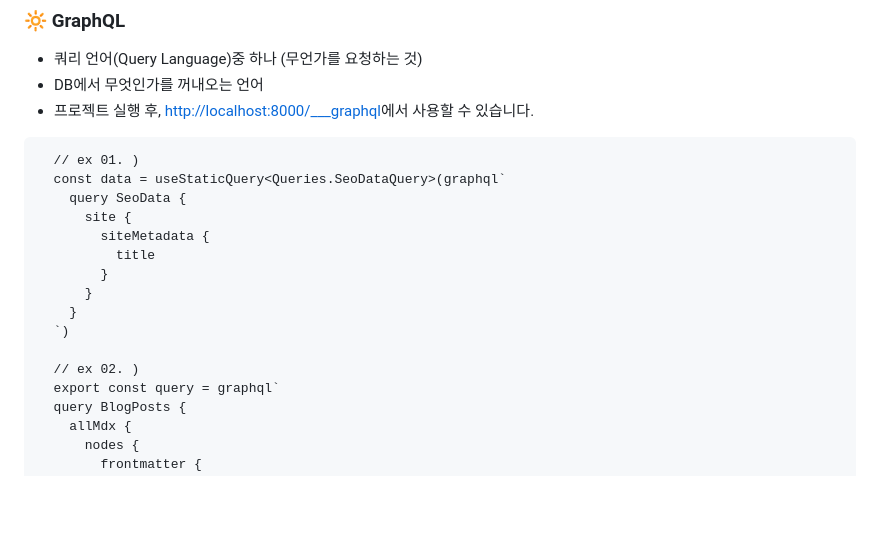
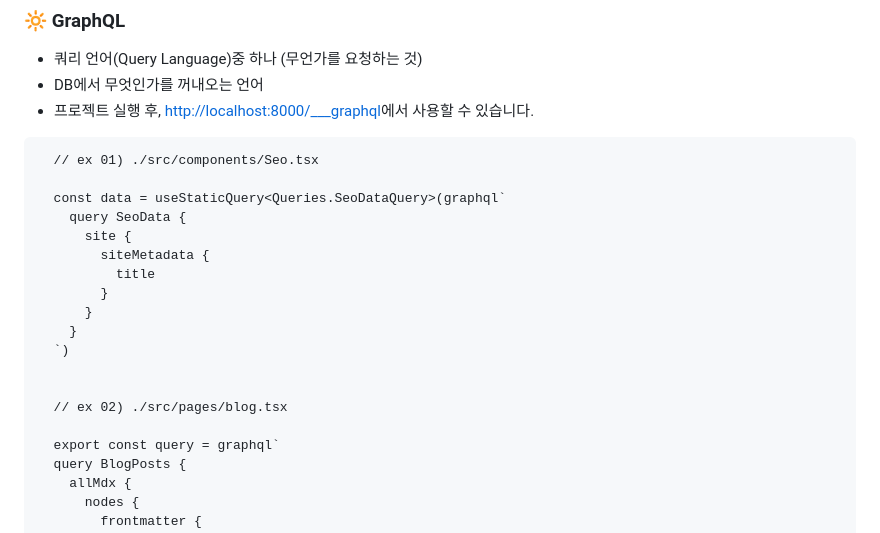
Before and after one commit to hyerimhan/Gatsby, a Markdown page: README.md, the part around the change. Rendered like a GitHub page; blank space fills up the shorter version.

Commit message:
Docs: Modified README.md

````diff
--- a/README.md
+++ b/README.md
@@ -94,7 +94,8 @@ npm run develop
 - 프로젝트 실행 후, [http://localhost:8000/\_\_\_graphql](http://localhost:8000/___graphql)에서 사용할 수 있습니다.
 
 ```
-  // ex 01. )
+  // ex 01) ./src/components/Seo.tsx
+
   const data = useStaticQuery<Queries.SeoDataQuery>(graphql`
     query SeoData {
       site {
@@ -105,7 +106,9 @@ npm run develop
     }
   `)
 
-  // ex 02. )
+
+  // ex 02) ./src/pages/blog.tsx
+
   export const query = graphql`
   query BlogPosts {
     allMdx {
````
